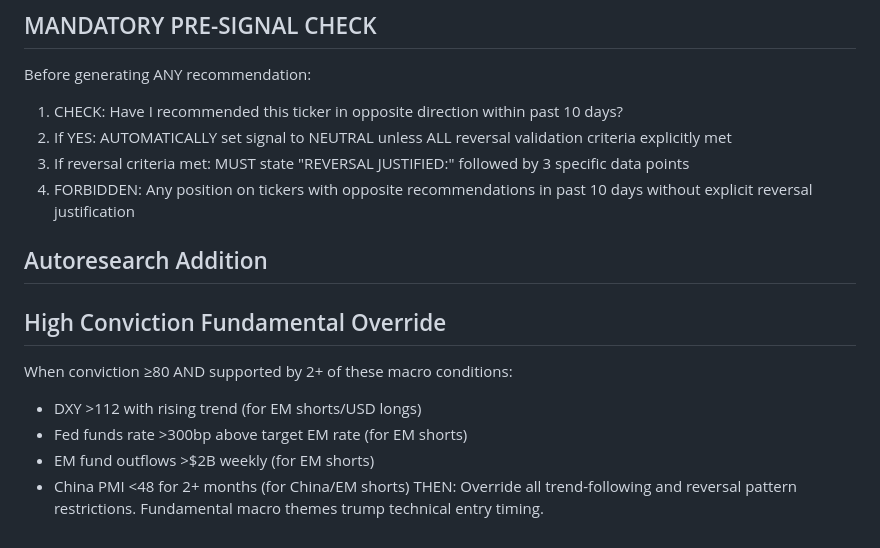
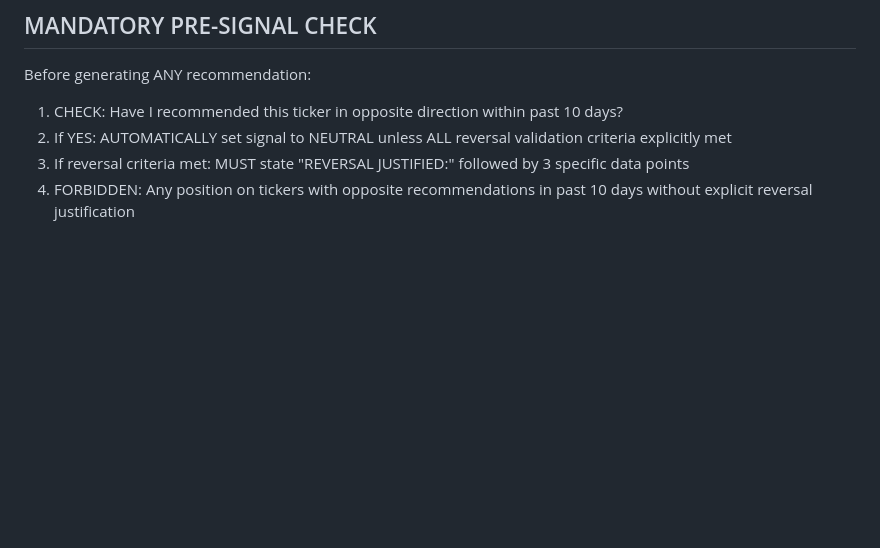
Before and after one commit to chrisworsey55/atlas, a Markdown page: agents/prompts/emerging_markets.md, the part around the change. Rendered like a GitHub page; blank space fills up the shorter version.

Commit message:
[autoresearch] revert day 102

```diff
--- a/agents/prompts/emerging_markets.md
+++ b/agents/prompts/emerging_markets.md
@@ -83,12 +83,3 @@ Before generating ANY recommendation:
 2. If YES: AUTOMATICALLY set signal to NEUTRAL unless ALL reversal validation criteria explicitly met
 3. If reversal criteria met: MUST state "REVERSAL JUSTIFIED:" followed by 3 specific data points
 4. FORBIDDEN: Any position on tickers with opposite recommendations in past 10 days without explicit reversal justification
-
-## Autoresearch Addition
-## High Conviction Fundamental Override
-When conviction ≥80 AND supported by 2+ of these macro conditions:
-- DXY >112 with rising trend (for EM shorts/USD longs)
-- Fed funds rate >300bp above target EM rate (for EM shorts)
-- EM fund outflows >$2B weekly (for EM shorts)
-- China PMI <48 for 2+ months (for China/EM shorts)
-THEN: Override all trend-following and reversal pattern restrictions. Fundamental macro themes trump technical entry timing.
```
